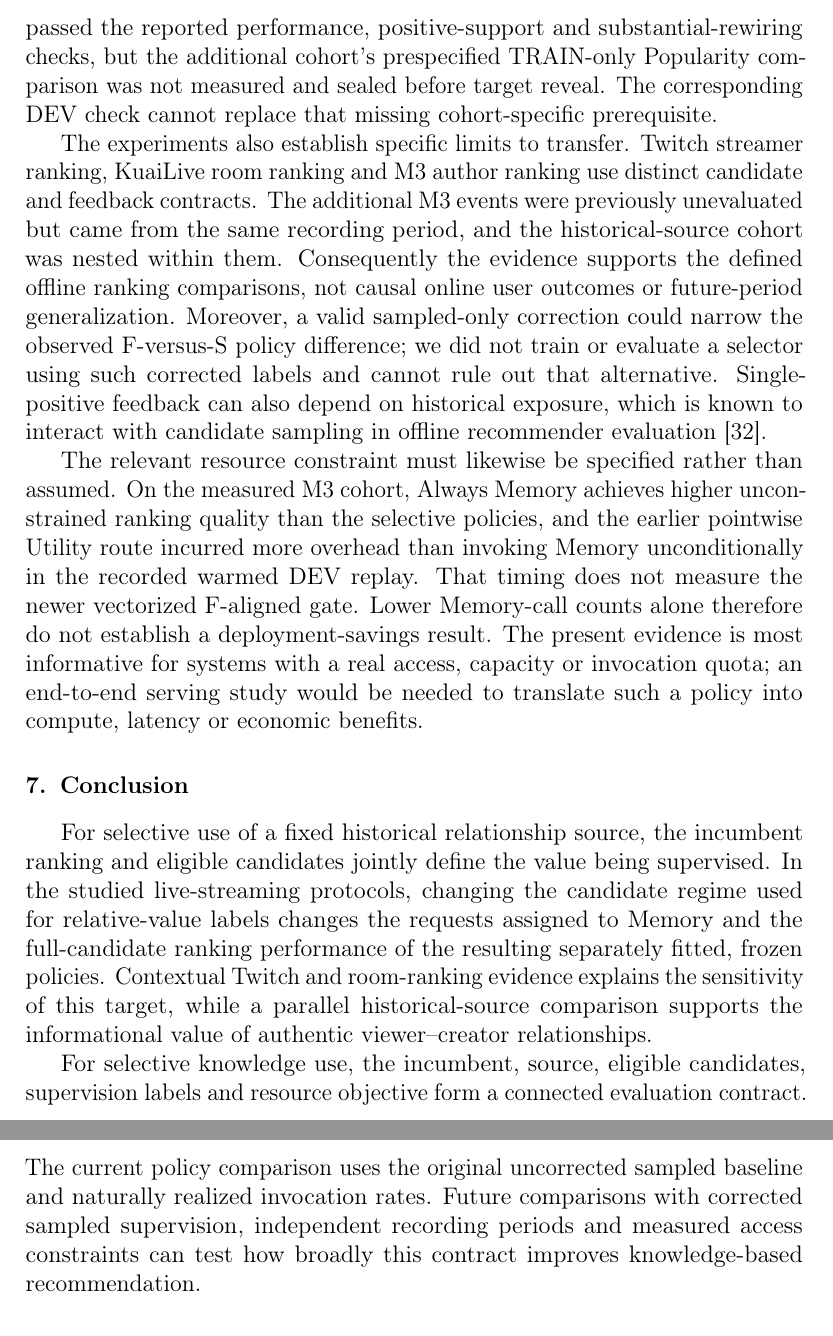
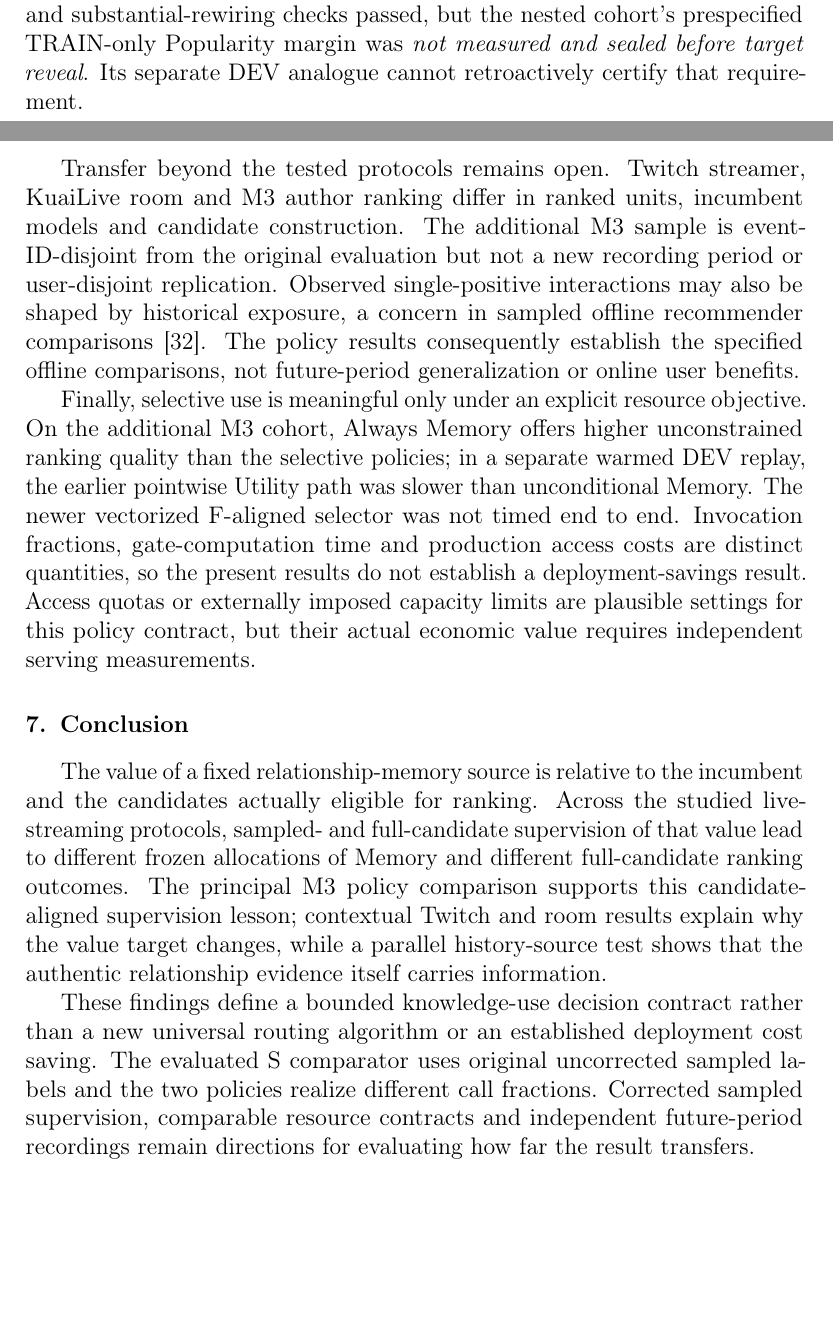
Before and after one commit to mzch0210/KuaiLive-Agent, a LaTeX paper (manuscript/kbs_latex/main.tex): two parts of pages 30 and 31 of 36 before the commit and two parts of pages 29 and 30 of 36 after it, joined at a grey line, cut at the place of the change, the shorter picture padded with empty space. Compiled offline with pdfLaTeX.

Commit message:
KBS N13 W4-W5: interpret results without recapping tables; align conclusion to bounded claims

```diff
--- a/manuscript/kbs_latex/main.tex
+++ b/manuscript/kbs_latex/main.tex
@@ -645,18 +645,18 @@ The observed policy advantage also has a precise comparator and resource interpr
 \subsection{Source Validity, Evaluation Limits and Actual Operating Conditions}
 \label{sec:discussion-validity}
 
-The fixed-candidate historical-source comparison addresses a different part of the argument. Authentic viewer--creator histories carry more ranking value than the constrained historical alternatives under unchanged current candidates and Memory scoring. This supports the relevance of the information being selectively accessed. The perturbations nevertheless jointly alter repeated relationships and higher-order historical structure: their effect is a composite source-validity contrast, not an isolated semantic mechanism. The original acceptance checks were \emph{partially completed}: the sealed null rankings passed the reported performance, positive-support and substantial-rewiring checks, but the additional cohort's prespecified TRAIN-only Popularity comparison was not measured and sealed before target reveal. The corresponding DEV check cannot replace that missing cohort-specific prerequisite.
+The fixed-candidate historical-source test supplies a parallel check on the content being selected. Authentic viewer--creator histories outperform the constrained alternatives when current candidates and the Memory scorer remain unchanged. However, each perturbation modifies both repeated relationships and broader historical structure, so the result supports composite source validity rather than an isolated semantic mechanism. The prereveal protocol checks were \emph{partially completed}: performance, positive-support and substantial-rewiring checks passed, but the nested cohort's prespecified TRAIN-only Popularity margin was \emph{not measured and sealed before target reveal}. Its separate DEV analogue cannot retroactively certify that requirement.
 
-The experiments also establish specific limits to transfer. Twitch streamer ranking, KuaiLive room ranking and M3 author ranking use distinct candidate and feedback contracts. The additional M3 events were previously unevaluated but came from the same recording period, and the historical-source cohort was nested within them. Consequently the evidence supports the defined offline ranking comparisons, not causal online user outcomes or future-period generalization. Moreover, a valid sampled-only correction could narrow the observed F-versus-S policy difference; we did not train or evaluate a selector using such corrected labels and cannot rule out that alternative. Single-positive feedback can also depend on historical exposure, which is known to interact with candidate sampling in offline recommender evaluation \cite{pereira2025samplingreliability}.
+Transfer beyond the tested protocols remains open. Twitch streamer, KuaiLive room and M3 author ranking differ in ranked units, incumbent models and candidate construction. The additional M3 sample is event-ID-disjoint from the original evaluation but not a new recording period or user-disjoint replication. Observed single-positive interactions may also be shaped by historical exposure, a concern in sampled offline recommender comparisons \cite{pereira2025samplingreliability}. The policy results consequently establish the specified offline comparisons, not future-period generalization or online user benefits.
 
-The relevant resource constraint must likewise be specified rather than assumed. On the measured M3 cohort, Always Memory achieves higher unconstrained ranking quality than the selective policies, and the earlier pointwise Utility route incurred more overhead than invoking Memory unconditionally in the recorded warmed DEV replay. That timing does not measure the newer vectorized F-aligned gate. Lower Memory-call counts alone therefore do not establish a deployment-savings result. The present evidence is most informative for systems with a real access, capacity or invocation quota; an end-to-end serving study would be needed to translate such a policy into compute, latency or economic benefits.
+Finally, selective use is meaningful only under an explicit resource objective. On the additional M3 cohort, Always Memory offers higher unconstrained ranking quality than the selective policies; in a separate warmed DEV replay, the earlier pointwise Utility path was slower than unconditional Memory. The newer vectorized F-aligned selector was not timed end to end. Invocation fractions, gate-computation time and production access costs are distinct quantities, so the present results do not establish a deployment-savings result. Access quotas or externally imposed capacity limits are plausible settings for this policy contract, but their actual economic value requires independent serving measurements.
 
 \section{Conclusion}
 \label{sec:conclusion}
 
-For selective use of a fixed historical relationship source, the incumbent ranking and eligible candidates jointly define the value being supervised. In the studied live-streaming protocols, changing the candidate regime used for relative-value labels changes the requests assigned to Memory and the full-candidate ranking performance of the resulting separately fitted, frozen policies. Contextual Twitch and room-ranking evidence explains the sensitivity of this target, while a parallel historical-source comparison supports the informational value of authentic viewer--creator relationships.
+The value of a fixed relationship-memory source is relative to the incumbent and the candidates actually eligible for ranking. Across the studied live-streaming protocols, sampled- and full-candidate supervision of that value lead to different frozen allocations of Memory and different full-candidate ranking outcomes. The principal M3 policy comparison supports this candidate-aligned supervision lesson; contextual Twitch and room results explain why the value target changes, while a parallel history-source test shows that the authentic relationship evidence itself carries information.
 
-For selective knowledge use, the incumbent, source, eligible candidates, supervision labels and resource objective form a connected evaluation contract. The current policy comparison uses the original uncorrected sampled baseline and naturally realized invocation rates. Future comparisons with corrected sampled supervision, independent recording periods and measured access constraints can test how broadly this contract improves knowledge-based recommendation.
+These findings define a bounded knowledge-use decision contract rather than a new universal routing algorithm or an established deployment cost saving. The evaluated S comparator uses original uncorrected sampled labels and the two policies realize different call fractions. Corrected sampled supervision, comparable resource contracts and independent future-period recordings remain directions for evaluating how far the result transfers.
 
 \bibliographystyle{elsarticle-num}
 \bibliography{kbs_references}
```
Also changed, not shown: manuscript/kbs_latex/main.tex (10 more changed lines).
